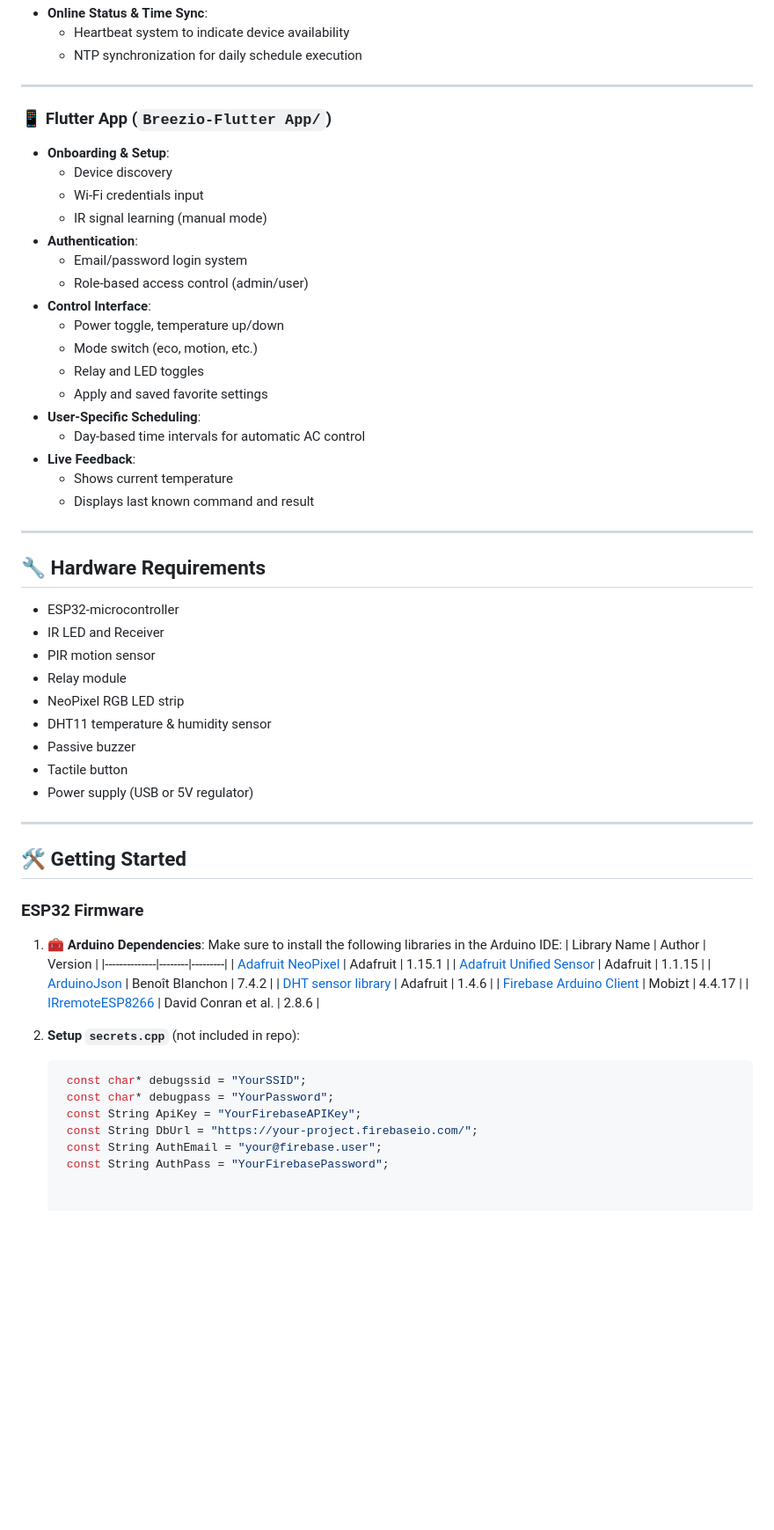
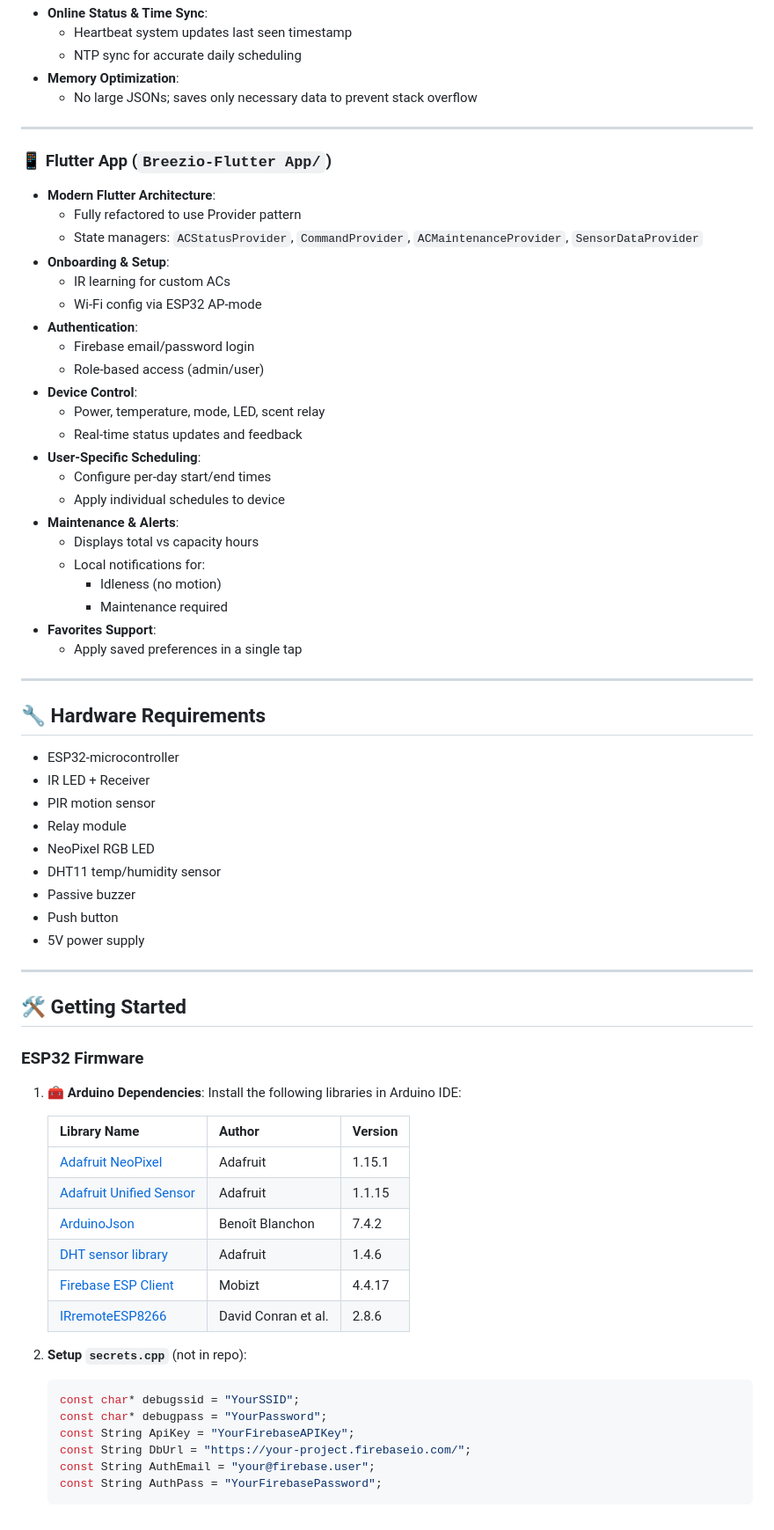
Before and after one commit to Mo-Asadi/Breezio-SmartAC, a Markdown page: README.md, the part around one of its changes. Shown at 88% size. Drawn GitHub-style; blank space fills up the shorter version.

````diff
--- a/README.md
+++ b/README.md
@@ -54,41 +81,48 @@ Welcome to the **Smart AC Project**, a comprehensive smart air conditioning cont
 - **Online Status & Time Sync**:
-  - Heartbeat system to indicate device availability
-  - NTP synchronization for daily schedule execution
+  - Heartbeat system updates last seen timestamp
+  - NTP sync for accurate daily scheduling
+- **Memory Optimization**:
+  - No large JSONs; saves only necessary data to prevent stack overflow
 
 ---
 
 ### 📱 Flutter App (`Breezio-Flutter App/`)
+- **Modern Flutter Architecture**:
+  - Fully refactored to use Provider pattern
+  - State managers: `ACStatusProvider`, `CommandProvider`, `ACMaintenanceProvider`, `SensorDataProvider`
 - **Onboarding & Setup**:
-  - Device discovery
-  - Wi-Fi credentials input
-  - IR signal learning (manual mode)
+  - IR learning for custom ACs
+  - Wi-Fi config via ESP32 AP-mode
 - **Authentication**:
-  - Email/password login system
-  - Role-based access control (admin/user)
-- **Control Interface**:
-  - Power toggle, temperature up/down
-  - Mode switch (eco, motion, etc.)
-  - Relay and LED toggles
-  - Apply and saved favorite settings
+  - Firebase email/password login
+  - Role-based access (admin/user)
+- **Device Control**:
+  - Power, temperature, mode, LED, scent relay
+  - Real-time status updates and feedback
 - **User-Specific Scheduling**:
-  - Day-based time intervals for automatic AC control
-- **Live Feedback**:
-  - Shows current temperature
-  - Displays last known command and result
+  - Configure per-day start/end times
+  - Apply individual schedules to device
+- **Maintenance & Alerts**:
+  - Displays total vs capacity hours
+  - Local notifications for:
+    - Idleness (no motion)
+    - Maintenance required
+- **Favorites Support**:
+  - Apply saved preferences in a single tap
 
 ---
 
 ## 🔧 Hardware Requirements
 
 - ESP32-microcontroller
-- IR LED and Receiver
+- IR LED + Receiver
 - PIR motion sensor
 - Relay module
-- NeoPixel RGB LED strip
-- DHT11 temperature & humidity sensor
+- NeoPixel RGB LED
+- DHT11 temp/humidity sensor
 - Passive buzzer
-- Tactile button
-- Power supply (USB or 5V regulator)
+- Push button
+- 5V power supply
 
 ---
 
@@ -97,22 +131,24 @@ Welcome to the **Smart AC Project**, a comprehensive smart air conditioning cont
 ### ESP32 Firmware
 
 1. **🧰 Arduino Dependencies**:
-    Make sure to install the following libraries in the Arduino IDE:
+    Install the following libraries in Arduino IDE:
+
     | Library Name | Author | Version |
     |--------------|--------|---------|
     | [Adafruit NeoPixel](https://github.com/adafruit/Adafruit_NeoPixel) | Adafruit | 1.15.1 |
     | [Adafruit Unified Sensor](https://github.com/adafruit/Adafruit_Sensor) | Adafruit | 1.1.15 |
     | [ArduinoJson](https://arduinojson.org/) | Benoît Blanchon | 7.4.2 |
     | [DHT sensor library](https://github.com/adafruit/DHT-sensor-library) | Adafruit | 1.4.6 |
-    | [Firebase Arduino Client](https://github.com/mobizt/Firebase-ESP-Client) | Mobizt | 4.4.17 |
+    | [Firebase ESP Client](https://github.com/mobizt/Firebase-ESP-Client) | Mobizt | 4.4.17 |
     | [IRremoteESP8266](https://github.com/crankyoldgit/IRremoteESP8266) | David Conran et al. | 2.8.6 |
 
+2. **Setup `secrets.cpp`** (not in repo):
 
-2. **Setup `secrets.cpp`** (not included in repo):
-   ```cpp
+    ```cpp
     const char* debugssid = "YourSSID";
     const char* debugpass = "YourPassword";
     const String ApiKey = "YourFirebaseAPIKey";
     const String DbUrl = "https://your-project.firebaseio.com/";
     const String AuthEmail = "your@firebase.user";
     const String AuthPass = "YourFirebasePassword";
+    ```
````
Also changed, not shown: other parts of README.md (+50 -23 lines).
